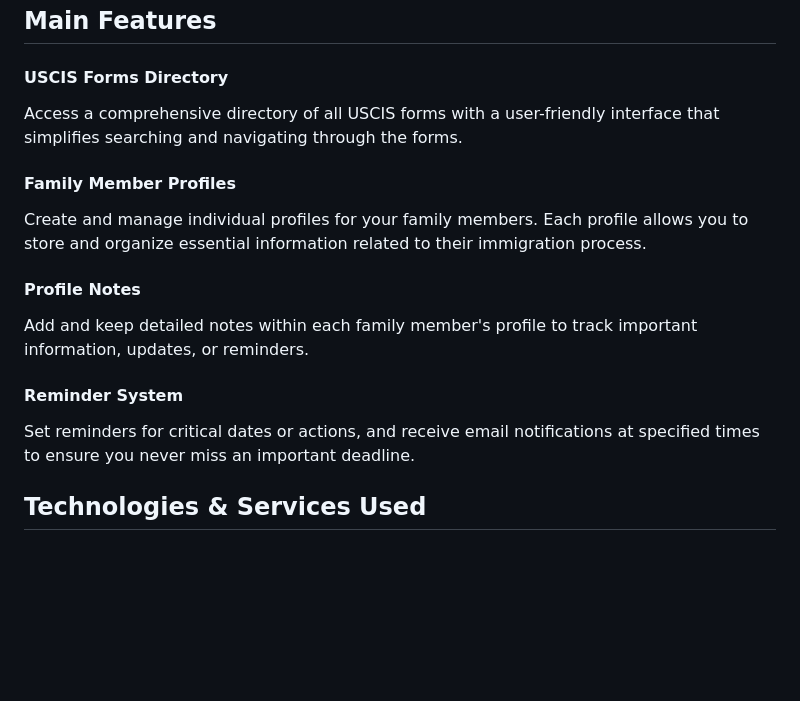
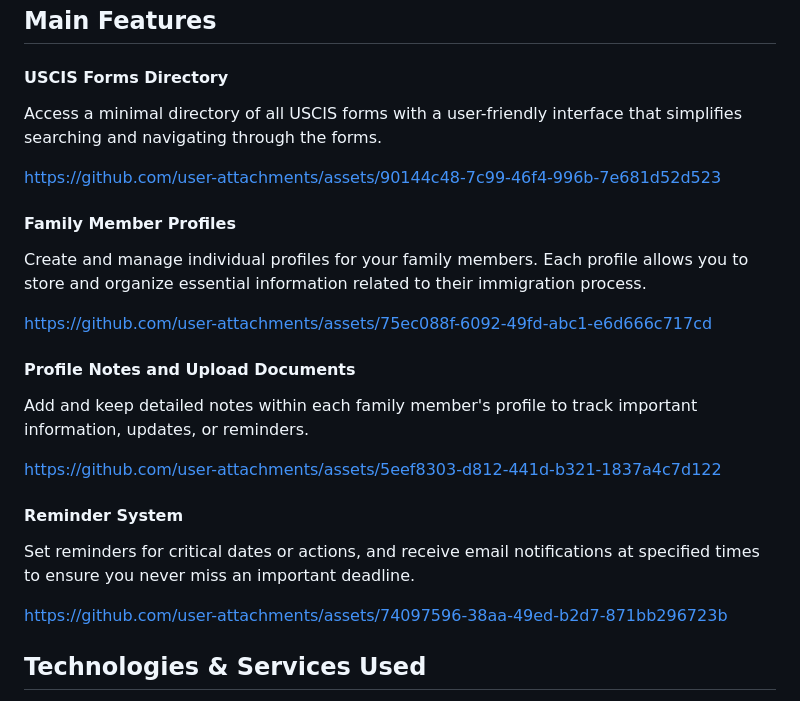
Before and after one commit to APatel-AI/Pathway, a Markdown page: README.md, the part around the change. Rendered like a GitHub page; blank space fills up the shorter version.

```diff
--- a/README.md
+++ b/README.md
@@ -12,16 +12,30 @@ Pathway is a user-friendly web application designed to empower your immigration
 
 ## Main Features
 #### **USCIS Forms Directory**
-Access a comprehensive directory of all USCIS forms with a user-friendly interface that simplifies searching and navigating through the forms.
+Access a minimal directory of all USCIS forms with a user-friendly interface that simplifies searching and navigating through the forms.
+
+https://github.com/user-attachments/assets/90144c48-7c99-46f4-996b-7e681d52d523
+
 
 #### **Family Member Profiles**
 Create and manage individual profiles for your family members. Each profile allows you to store and organize essential information related to their immigration process.
 
-#### **Profile Notes**
+https://github.com/user-attachments/assets/75ec088f-6092-49fd-abc1-e6d666c717cd
+
+
+#### **Profile Notes and Upload Documents**
 Add and keep detailed notes within each family member's profile to track important information, updates, or reminders.
+
+
+https://github.com/user-attachments/assets/5eef8303-d812-441d-b321-1837a4c7d122
+
 
 #### **Reminder System**
 Set reminders for critical dates or actions, and receive email notifications at specified times to ensure you never miss an important deadline.
+
+
+https://github.com/user-attachments/assets/74097596-38aa-49ed-b2d7-871bb296723b
+
 
 
 ## Technologies & Services Used
```
